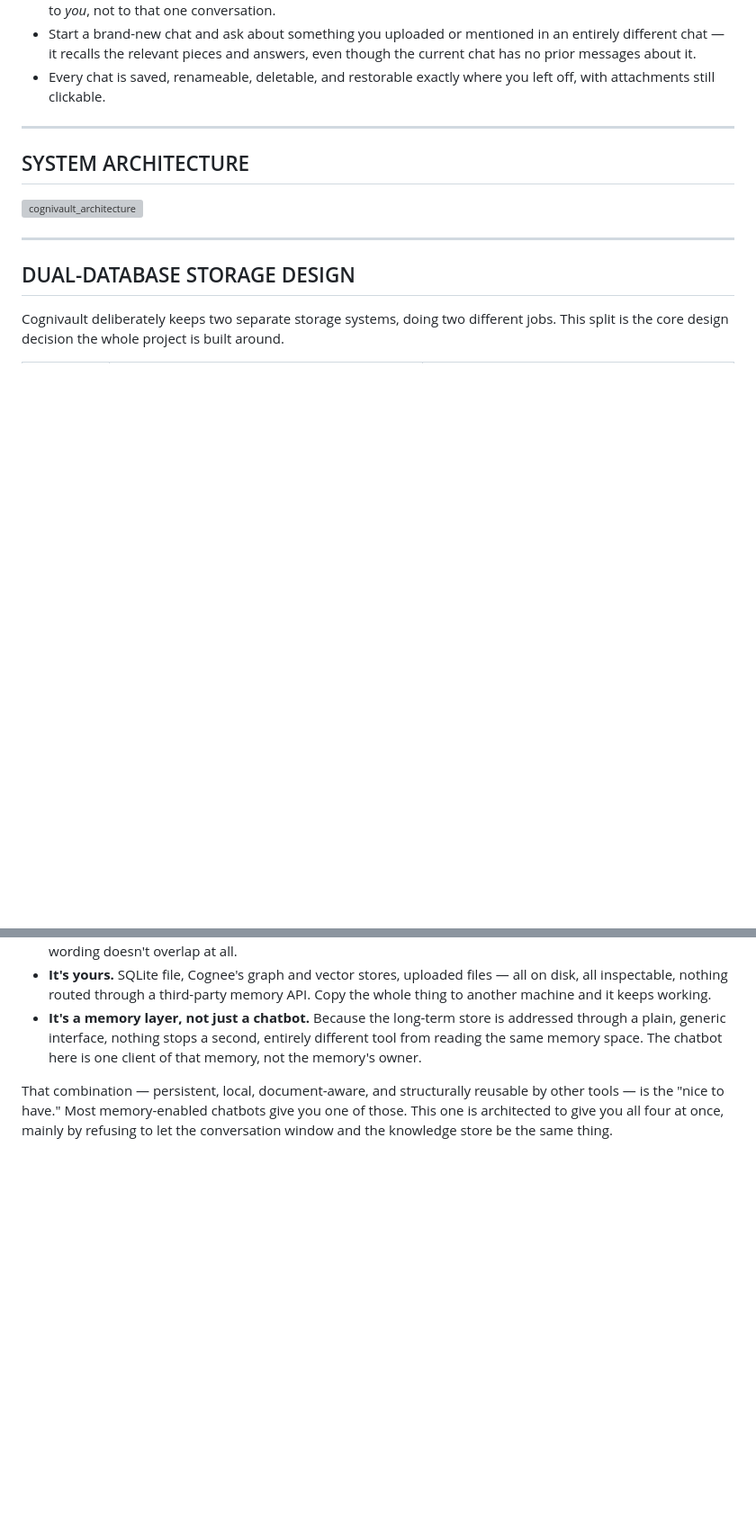
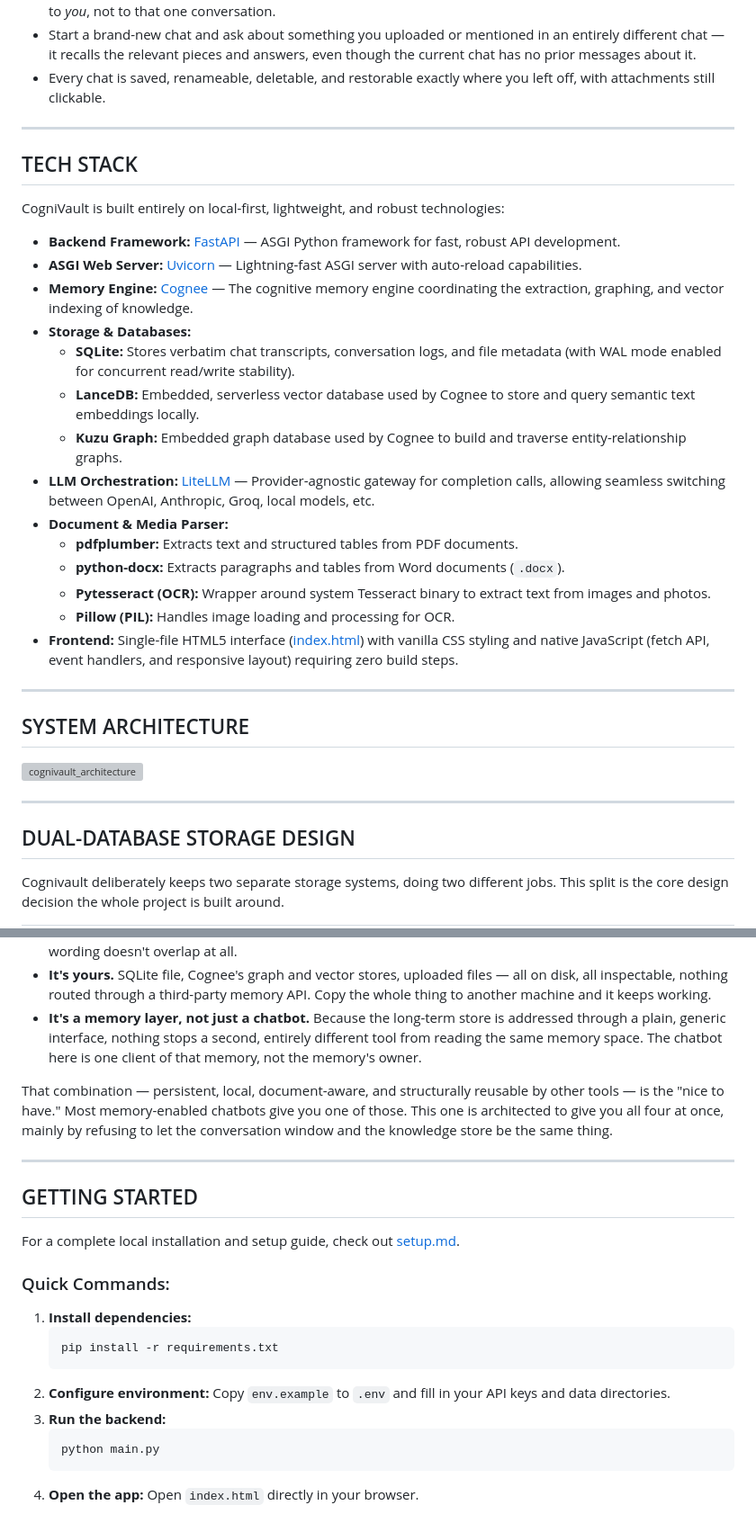
Before and after one commit to Priyam2324/CogniVault, a Markdown page: README.md, 2 parts joined by grey strips. Shown at 90% size. GitHub-like rendering; blank space fills up the shorter version; grey boxes are pictures that could not be loaded.

Commit message:
Add TECH STACK and GETTING STARTED sections to README.md

````diff
--- a/README.md
+++ b/README.md
@@ -24,6 +24,26 @@ Cognee (the memory engine underneath) turns raw conversations and documents into
 
 ---
 
+## TECH STACK
+
+CogniVault is built entirely on local-first, lightweight, and robust technologies:
+
+- **Backend Framework:** [FastAPI](https://fastapi.tiangolo.com/) — ASGI Python framework for fast, robust API development.
+- **ASGI Web Server:** [Uvicorn](https://www.uvicorn.org/) — Lightning-fast ASGI server with auto-reload capabilities.
+- **Memory Engine:** [Cognee](https://github.com/cognee-io/cognee) — The cognitive memory engine coordinating the extraction, graphing, and vector indexing of knowledge.
+- **Storage & Databases:**
+  - **SQLite:** Stores verbatim chat transcripts, conversation logs, and file metadata (with WAL mode enabled for concurrent read/write stability).
+  - **LanceDB:** Embedded, serverless vector database used by Cognee to store and query semantic text embeddings locally.
+  - **Kuzu Graph:** Embedded graph database used by Cognee to build and traverse entity-relationship graphs.
+- **LLM Orchestration:** [LiteLLM](https://github.com/BerriAI/litellm) — Provider-agnostic gateway for completion calls, allowing seamless switching between OpenAI, Anthropic, Groq, local models, etc.
+- **Document & Media Parser:**
+  - **pdfplumber:** Extracts text and structured tables from PDF documents.
+  - **python-docx:** Extracts paragraphs and tables from Word documents (`.docx`).
+  - **Pytesseract (OCR):** Wrapper around system Tesseract binary to extract text from images and photos.
+  - **Pillow (PIL):** Handles image loading and processing for OCR.
+- **Frontend:** Single-file HTML5 interface ([index.html](file:///c:/Users/R1NC/Projects/CogniVault/index.html)) with vanilla CSS styling and native JavaScript (fetch API, event handlers, and responsive layout) requiring zero build steps.
+
+---
 ## SYSTEM ARCHITECTURE
 
 <img width="2720" height="1856" alt="cognivault_architecture" src="https://github.com/user-attachments/assets/14dea8f1-0cbd-4050-a8a1-2a628fdc57f1" />
@@ -110,3 +130,24 @@ The honest pitch isn't "a chatbot that remembers things" — plenty of tools cla
 - **It's a memory layer, not just a chatbot.** Because the long-term store is addressed through a plain, generic interface, nothing stops a second, entirely different tool from reading the same memory space. The chatbot here is one client of that memory, not the memory's owner.
 
 That combination — persistent, local, document-aware, and structurally reusable by other tools — is the "nice to have." Most memory-enabled chatbots give you one of those. This one is architected to give you all four at once, mainly by refusing to let the conversation window and the knowledge store be the same thing.
+
+---
+
+## GETTING STARTED
+
+For a complete local installation and setup guide, check out [setup.md](file:///c:/Users/R1NC/Projects/CogniVault/setup.md).
+
+### Quick Commands:
+
+1. **Install dependencies:**
+   ```bash
+   pip install -r requirements.txt
+   ```
+2. **Configure environment:**
+   Copy `env.example` to `.env` and fill in your API keys and data directories.
+3. **Run the backend:**
+   ```bash
+   python main.py
+   ```
+4. **Open the app:**
+   Open `index.html` directly in your browser.
````
